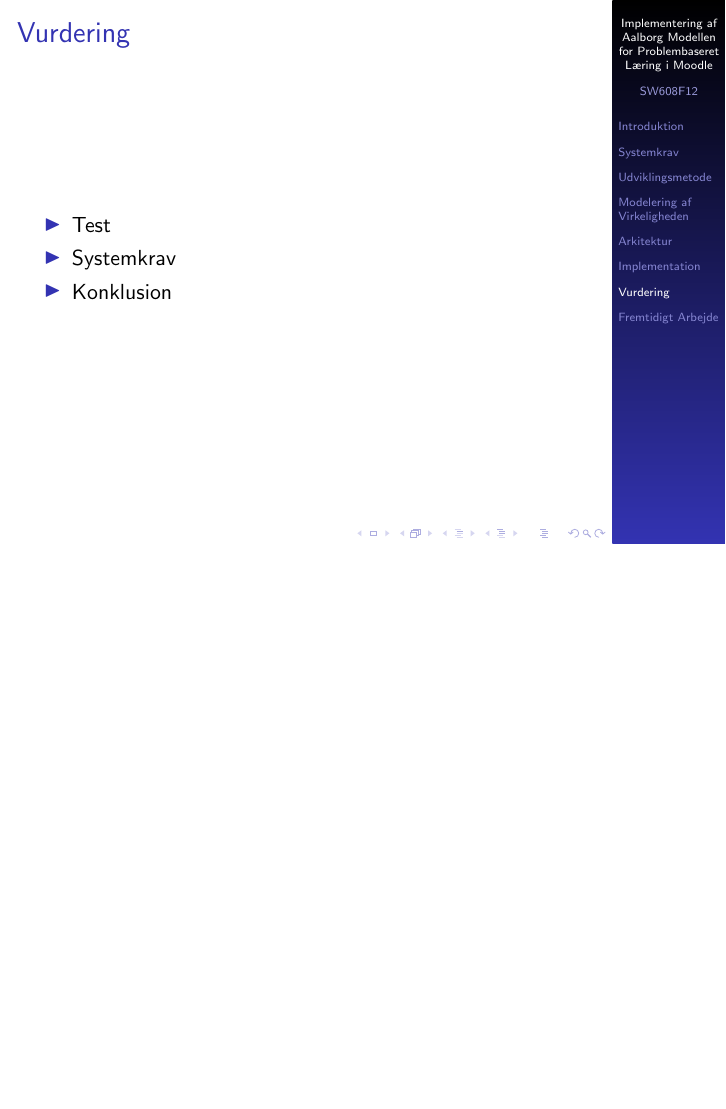
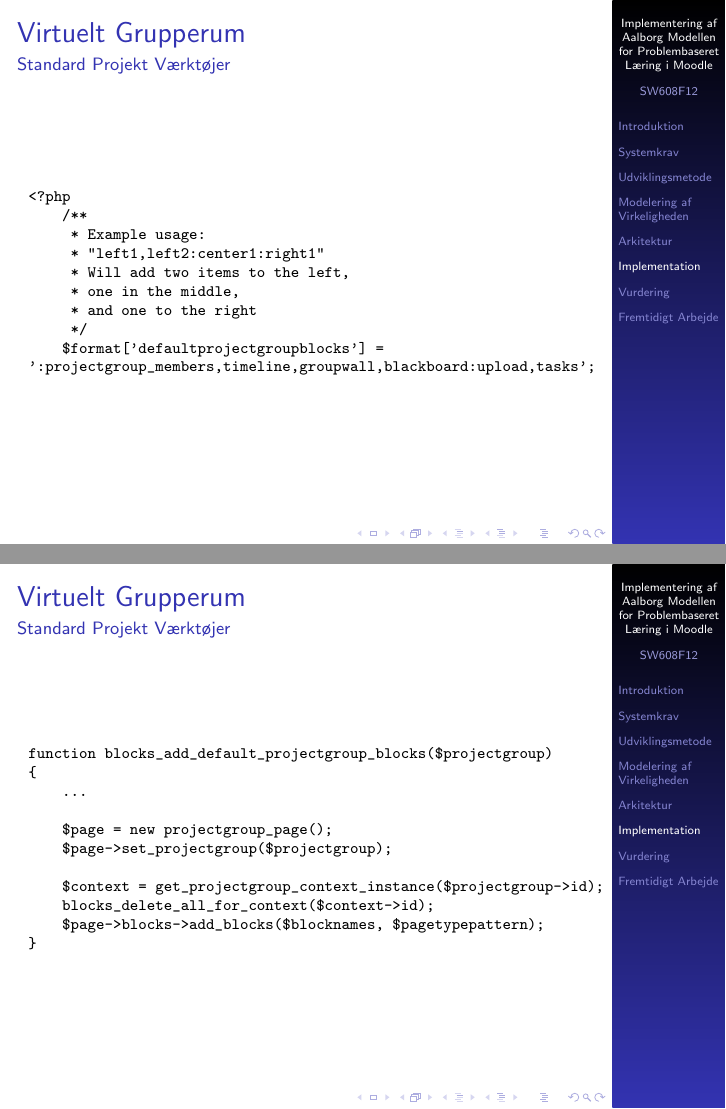
Before and after one commit to kimajakobsen/sw6-admin-group, LaTeX slides (presentation/presentation.tex, which reads presentation/input/realimple.tex): page 56 of 73 before the commit and pages 56 and 57 of 75 after it, the two joined at a grey line, the shorter picture padded with empty space. Compiled offline with pdfLaTeX; the source files are stored in an older character set and shown here as Unicode.

Commit message:
real imple

```diff
--- /dev/null
+++ b/presentation/input/realimple.tex
@@ -0,0 +1,37 @@
+
+
+%\section{\implementaras}
+
+\begin{frame}[fragile]{Virtuelt Grupperum}{Standard Projekt Værktøjer}
+\scriptsize
+\begin{verbatim}
+<?php
+    /**
+     * Example usage:
+     * "left1,left2:center1:right1"
+     * Will add two items to the left,
+     * one in the middle,
+     * and one to the right
+     */
+    $format['defaultprojectgroupblocks'] =
+':projectgroup_members,timeline,groupwall,blackboard:upload,tasks';
+\end{verbatim}
+\end{frame}
+
+
+\begin{frame}[fragile]{Virtuelt Grupperum}{Standard Projekt Værktøjer}
+\scriptsize
+\begin{verbatim}
+function blocks_add_default_projectgroup_blocks($projectgroup)
+{
+    ...
+
+    $page = new projectgroup_page();
+    $page->set_projectgroup($projectgroup);
+
+    $context = get_projectgroup_context_instance($projectgroup->id);
+    blocks_delete_all_for_context($context->id);
+    $page->blocks->add_blocks($blocknames, $pagetypepattern);
+}
+\end{verbatim}
+\end{frame}
--- a/presentation/presentation.tex
+++ b/presentation/presentation.tex
@@ -27,7 +27,8 @@
 \definecolor{gray45}{gray}{.45}
 \definecolor{darkgreen}{rgb}{0.0,0.7,0.0}
 
-\lstdefinestyle{sourceCode}
+
+\lstdefinestyle{phpCode}
 {
 	numbers=left,
 	numbersep=5pt,
@@ -43,10 +44,10 @@
 	tabsize=4,
 	numberbychapter=true,
 	basicstyle=\ttfamily\footnotesize,
-	language=C,
+	language=PHP,
 	breaklines=true,
 	showstringspaces=false,
-	emph=[1]{endregion,region,get,set,enum},%%%%%%%%%%% Add new keywords here
+	emph=[1]{class,extends,new,return,function},%%%%%%%%%%% Add new keywords here
 	%emph=[2]{Tag,Problem,Person,List,NotSupportedException,TestMethod,ProblemSearch,Assert,
 	%EntityCollection,Department,IEnumerable,TimeSpan,DateTime},%%Classes
 	emphstyle=[1]{\color[rgb]{0,0,1}},
```
Also changed, not shown: presentation/presentation.tex (1 more changed lines).
